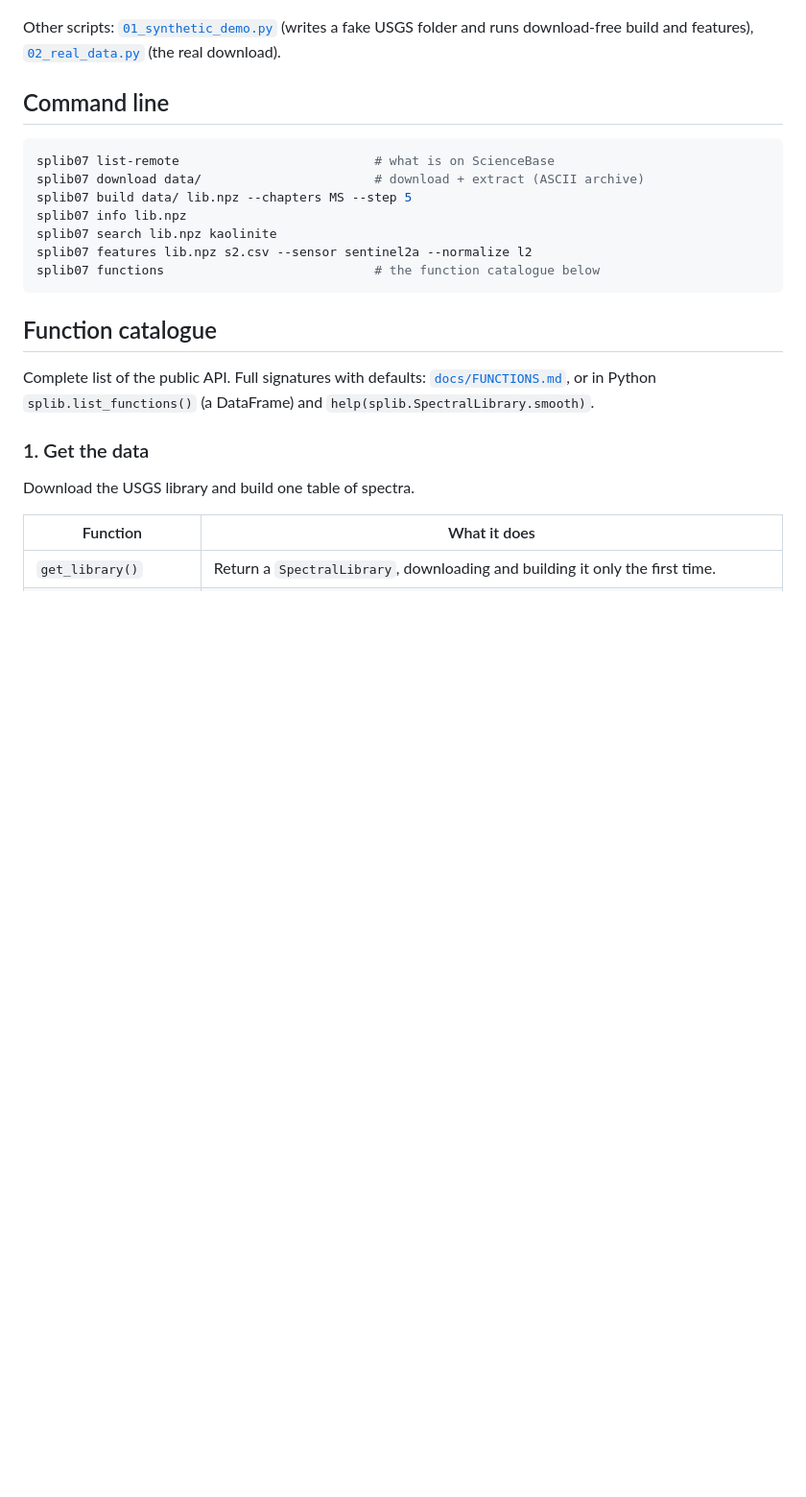
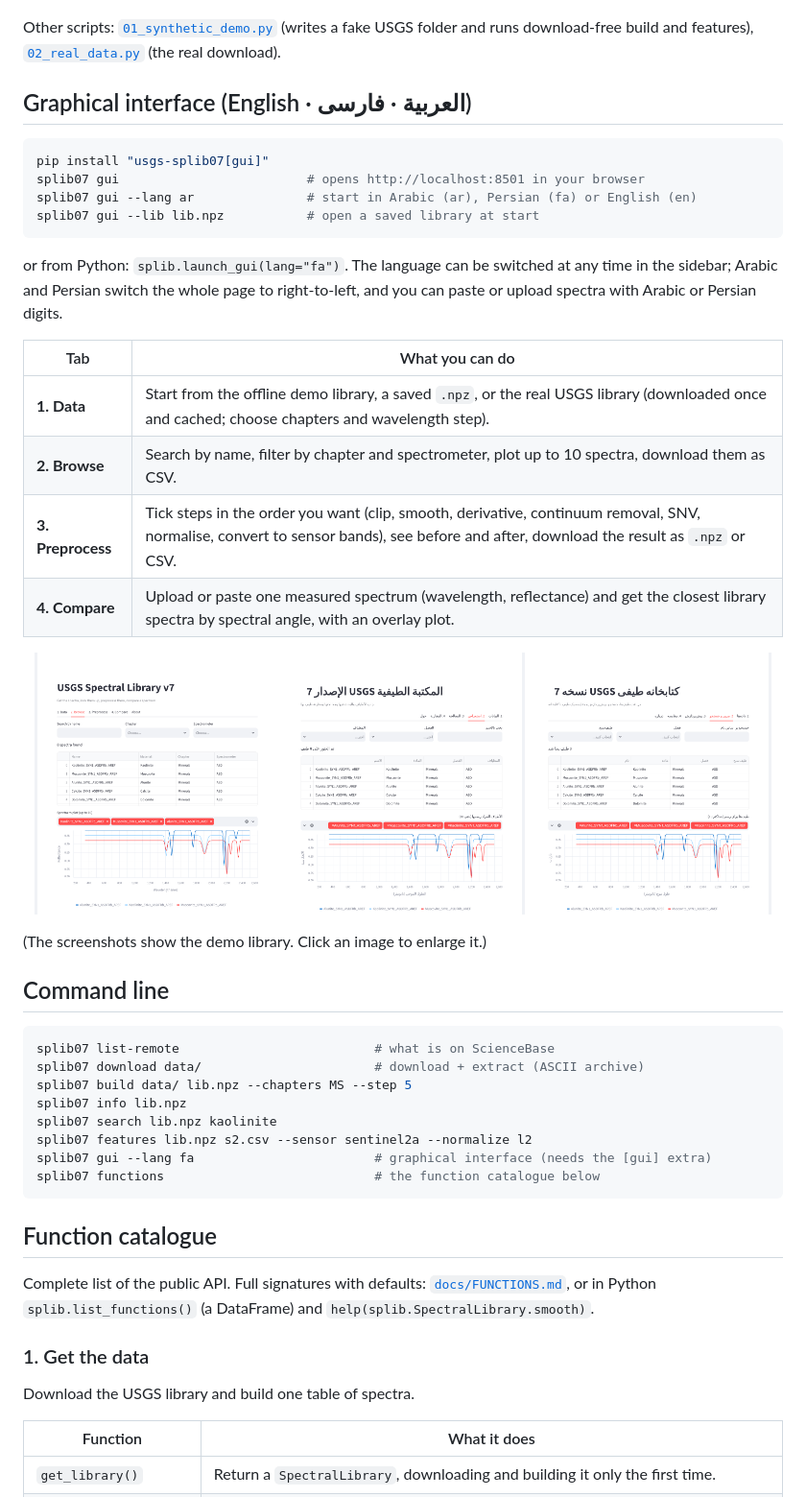
Before and after one commit to yamenetoo/RremoteSensing, a Markdown page: USGS/README.md, the part around the change printed below. Shown: that part at 96% size. Rendered like a GitHub page; pictures changed too: USGS/docs/img/gui-ar.png (added), USGS/docs/img/gui-en.png (added), USGS/docs/img/gui-fa.png (added); blank space fills up the shorter version.

Commit message:
Add graphical interface in English, Arabic and Persian (splib07 gui)

````diff
--- a/USGS/README.md
+++ b/USGS/README.md
@@ -258,6 +259,33 @@ ax = lib.select(material=["Kaolinite", "Calcite", "Hematite"]).plot()
 Other scripts: [`01_synthetic_demo.py`](examples/01_synthetic_demo.py) (writes a fake USGS folder and runs download-free
 build and features), [`02_real_data.py`](examples/02_real_data.py) (the real download).
 
+## Graphical interface (English · العربية · فارسی)
+
+```bash
+pip install "usgs-splib07[gui]"
+splib07 gui                         # opens http://localhost:8501 in your browser
+splib07 gui --lang ar               # start in Arabic (ar), Persian (fa) or English (en)
+splib07 gui --lib lib.npz           # open a saved library at start
+```
+
+or from Python: `splib.launch_gui(lang="fa")`. The language can be switched at any time in the sidebar; Arabic and
+Persian switch the whole page to right-to-left, and you can paste or upload spectra with Arabic or Persian digits.
+
+| Tab | What you can do |
+|---|---|
+| **1. Data** | Start from the offline demo library, a saved `.npz`, or the real USGS library (downloaded once and cached; choose chapters and wavelength step). |
+| **2. Browse** | Search by name, filter by chapter and spectrometer, plot up to 10 spectra, download them as CSV. |
+| **3. Preprocess** | Tick steps in the order you want (clip, smooth, derivative, continuum removal, SNV, normalise, convert to sensor bands), see before and after, download the result as `.npz` or CSV. |
+| **4. Compare** | Upload or paste one measured spectrum (wavelength, reflectance) and get the closest library spectra by spectral angle, with an overlay plot. |
+
+<p align="center">
+<a href="docs/img/gui-en.png"><img src="docs/img/gui-en.png" width="32%" alt="English interface"></a>
+<a href="docs/img/gui-ar.png"><img src="docs/img/gui-ar.png" width="32%" alt="الواجهة العربية"></a>
+<a href="docs/img/gui-fa.png"><img src="docs/img/gui-fa.png" width="32%" alt="رابط فارسی"></a>
+</p>
+
+(The screenshots show the demo library. Click an image to enlarge it.)
+
 ## Command line
 
 ```bash
@@ -267,6 +295,7 @@ splib07 build data/ lib.npz --chapters MS --step 5
 splib07 info lib.npz
 splib07 search lib.npz kaolinite
 splib07 features lib.npz s2.csv --sensor sentinel2a --normalize l2
+splib07 gui --lang fa                        # graphical interface (needs the [gui] extra)
 splib07 functions                            # the function catalogue below
 ```
 
````
Also changed, not shown: other parts of USGS/README.md (+13 -4 lines), USGS/docs/FUNCTIONS.md (+8 -0 lines), 10 other files.
